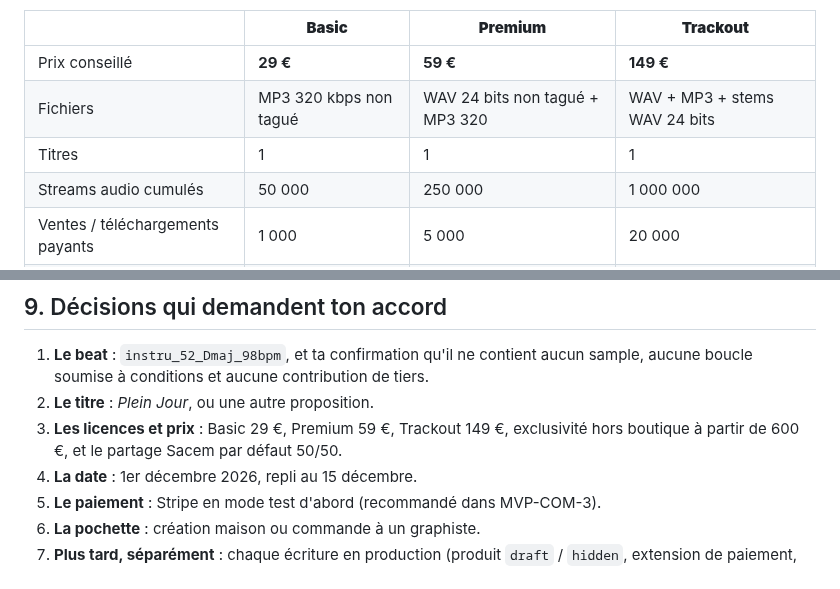
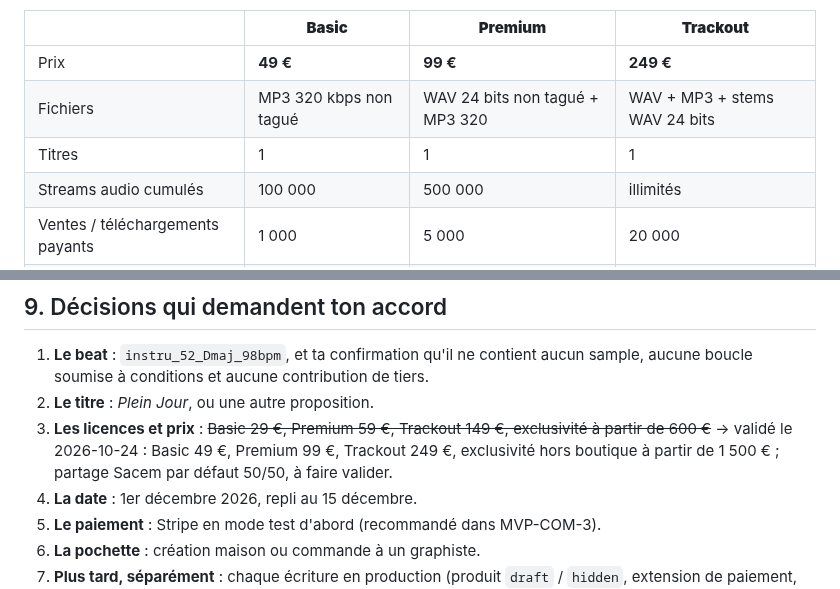
Before and after one commit to Azydka/zydka-player, a Markdown page: docs/mvp-com-4-first-beat-preflight.md, 2 parts joined by grey strips. GitHub-like rendering.

```diff
--- a/docs/mvp-com-4-first-beat-preflight.md
+++ b/docs/mvp-com-4-first-beat-preflight.md
@@ -168,10 +168,10 @@ Principes communs, à faire valider par un juriste :
 
 | | **Basic** | **Premium** | **Trackout** |
 |---|---|---|---|
-| Prix conseillé | **29 €** | **59 €** | **149 €** |
+| Prix | **49 €** | **99 €** | **249 €** |
 | Fichiers | MP3 320 kbps non tagué | WAV 24 bits non tagué + MP3 320 | WAV + MP3 + stems WAV 24 bits |
 | Titres | 1 | 1 | 1 |
-| Streams audio cumulés | 50 000 | 250 000 | 1 000 000 |
+| Streams audio cumulés | 100 000 | 500 000 | illimités |
 | Ventes / téléchargements payants | 1 000 | 5 000 | 20 000 |
 | Vidéos | 1 clip, non monétisé | 1 clip monétisé | 3 clips monétisés |
 | Radio | non | 2 stations | illimitée |
@@ -226,7 +249,7 @@ Conditions bloquantes, sans lesquelles la date glisse : droits confirmés, texte
 
 1. **Le beat** : `instru_52_Dmaj_98bpm`, et ta confirmation qu'il ne contient aucun sample, aucune boucle soumise à conditions et aucune contribution de tiers.
 2. **Le titre** : *Plein Jour*, ou une autre proposition.
-3. **Les licences et prix** : Basic 29 €, Premium 59 €, Trackout 149 €, exclusivité hors boutique à partir de 600 €, et le partage Sacem par défaut 50/50.
+3. **Les licences et prix** : ~~Basic 29 €, Premium 59 €, Trackout 149 €, exclusivité à partir de 600 €~~ → validé le 2026-10-24 : Basic 49 €, Premium 99 €, Trackout 249 €, exclusivité hors boutique à partir de 1 500 € ; partage Sacem par défaut 50/50, à faire valider.
 4. **La date** : 1er décembre 2026, repli au 15 décembre.
 5. **Le paiement** : Stripe en mode test d'abord (recommandé dans MVP-COM-3).
 6. **La pochette** : création maison ou commande à un graphiste.
```
Also changed, not shown: other parts of docs/mvp-com-4-first-beat-preflight.md (+27 -4 lines), docs/passation-mvp-com-4.md (+7 -1 lines).
